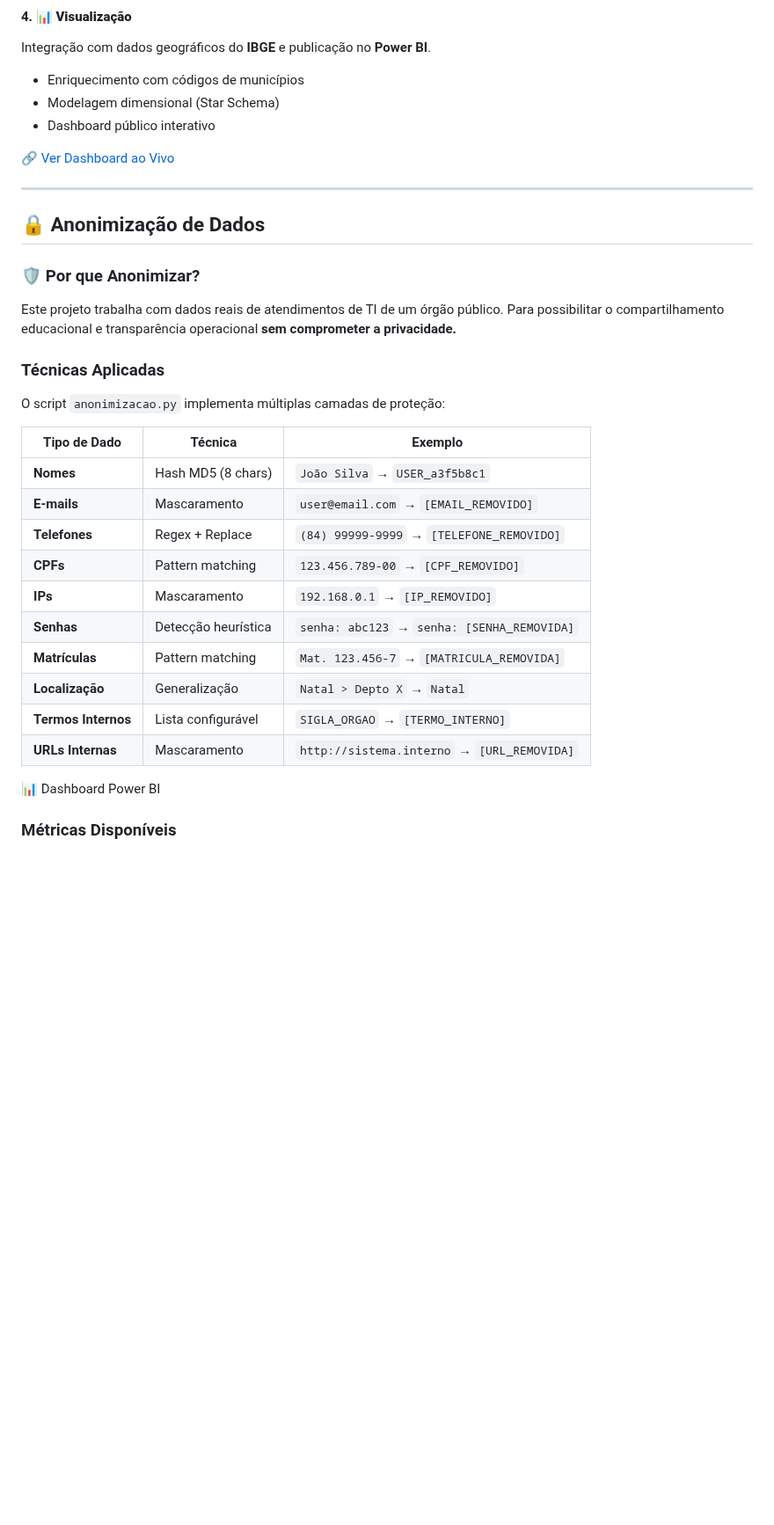
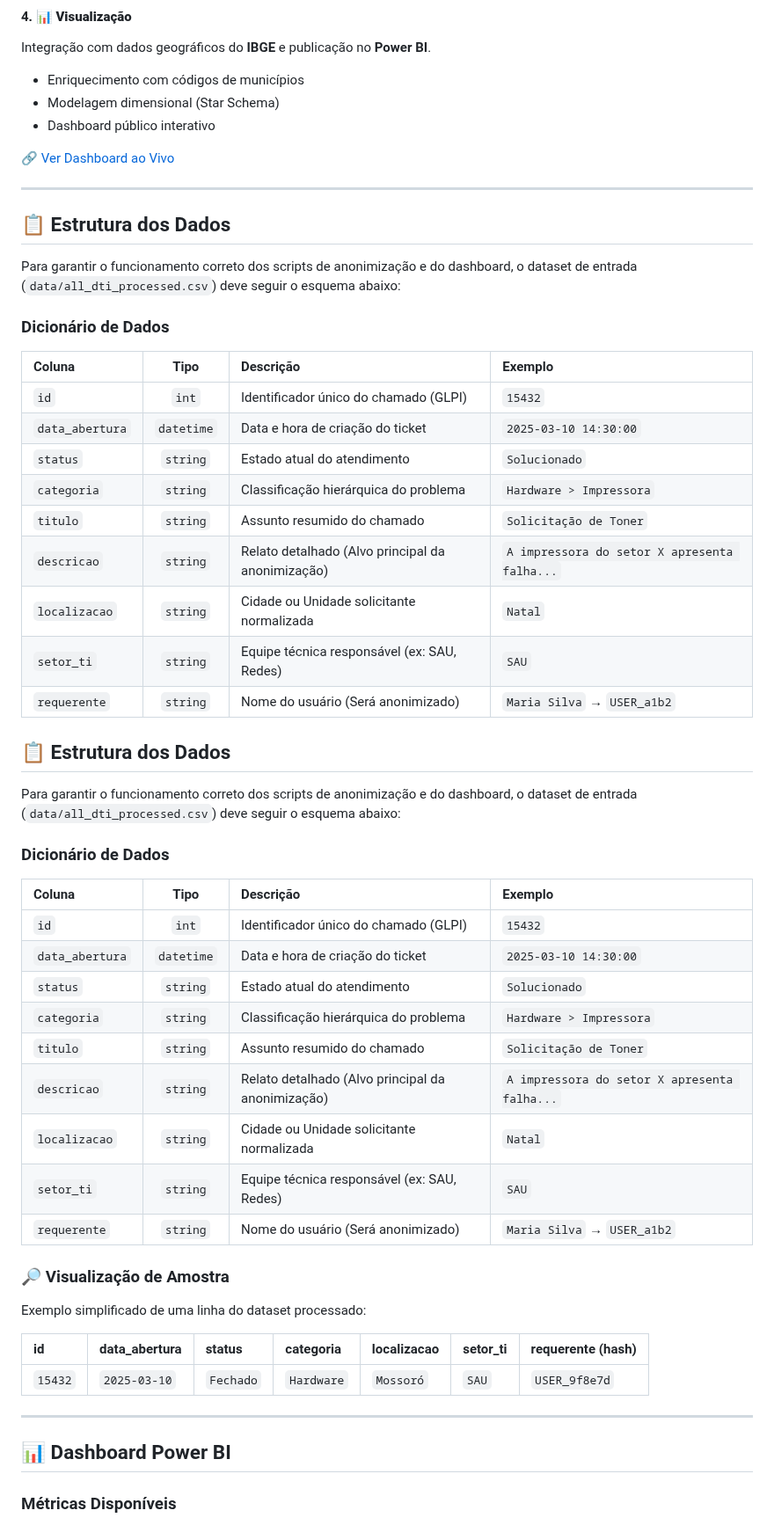
Before and after one commit to dataPalacio/ti-data-analysis, a Markdown page: README.md, the part around the change. Shown at 88% size. GitHub-like rendering; blank space fills up the shorter version.

Commit message:
Update README with data structure and sample visualization
Added data structure and sample visualization for anonymization scripts.

```diff
--- a/README.md
+++ b/README.md
@@ -89,30 +89,56 @@ Integração com dados geográficos do **IBGE** e publicação no **Power BI**.
 
 ---
 
-## 🔒 Anonimização de Dados
 
-### 🛡️ Por que Anonimizar?
+## 📋 Estrutura dos Dados
 
-Este projeto trabalha com dados reais de atendimentos de TI de um órgão público. Para possibilitar o compartilhamento educacional e transparência operacional **sem comprometer a privacidade.**
+Para garantir o funcionamento correto dos scripts de anonimização e do dashboard, o dataset de entrada (`data/all_dti_processed.csv`) deve seguir o esquema abaixo:
 
-### Técnicas Aplicadas
+### Dicionário de Dados
 
-O script `anonimizacao.py` implementa múltiplas camadas de proteção:
+| Coluna | Tipo | Descrição | Exemplo |
+| :--- | :---: | :--- | :--- |
+| `id` | `int` | Identificador único do chamado (GLPI) | `15432` |
+| `data_abertura` | `datetime` | Data e hora de criação do ticket | `2025-03-10 14:30:00` |
+| `status` | `string` | Estado atual do atendimento | `Solucionado` |
+| `categoria` | `string` | Classificação hierárquica do problema | `Hardware > Impressora` |
+| `titulo` | `string` | Assunto resumido do chamado | `Solicitação de Toner` |
+| `descricao` | `string` | Relato detalhado (Alvo principal da anonimização) | `A impressora do setor X apresenta falha...` |
+| `localizacao` | `string` | Cidade ou Unidade solicitante normalizada | `Natal` |
+| `setor_ti` | `string` | Equipe técnica responsável (ex: SAU, Redes) | `SAU` |
+| `requerente` | `string` | Nome do usuário (Será anonimizado) | `Maria Silva` → `USER_a1b2` |
 
-| Tipo de Dado              | Técnica               | Exemplo                                          |
-| ------------------------- | ---------------------- | ------------------------------------------------ |
-| **Nomes**           | Hash MD5 (8 chars)     | `João Silva` → `USER_a3f5b8c1`             |
-| **E-mails**         | Mascaramento           | `user@email.com` → `[EMAIL_REMOVIDO]`       |
-| **Telefones**       | Regex + Replace        | `(84) 99999-9999` → `[TELEFONE_REMOVIDO]`   |
-| **CPFs**            | Pattern matching       | `123.456.789-00` → `[CPF_REMOVIDO]`         |
-| **IPs**             | Mascaramento           | `192.168.0.1` → `[IP_REMOVIDO]`             |
-| **Senhas**          | Detecção heurística | `senha: abc123` → `senha: [SENHA_REMOVIDA]` |
-| **Matrículas**     | Pattern matching       | `Mat. 123.456-7` → `[MATRICULA_REMOVIDA]`   |
-| **Localização**   | Generalização        | `Natal > Depto X` → `Natal`                 |
-| **Termos Internos** | Lista configurável    | `SIGLA_ORGAO` → `[TERMO_INTERNO]`           |
-| **URLs Internas**   | Mascaramento           | `http://sistema.interno` → `[URL_REMOVIDA]` |
 
-📊 Dashboard Power BI
+## 📋 Estrutura dos Dados
+
+Para garantir o funcionamento correto dos scripts de anonimização e do dashboard, o dataset de entrada (`data/all_dti_processed.csv`) deve seguir o esquema abaixo:
+
+### Dicionário de Dados
+
+| Coluna | Tipo | Descrição | Exemplo |
+| :--- | :---: | :--- | :--- |
+| `id` | `int` | Identificador único do chamado (GLPI) | `15432` |
+| `data_abertura` | `datetime` | Data e hora de criação do ticket | `2025-03-10 14:30:00` |
+| `status` | `string` | Estado atual do atendimento | `Solucionado` |
+| `categoria` | `string` | Classificação hierárquica do problema | `Hardware > Impressora` |
+| `titulo` | `string` | Assunto resumido do chamado | `Solicitação de Toner` |
+| `descricao` | `string` | Relato detalhado (Alvo principal da anonimização) | `A impressora do setor X apresenta falha...` |
+| `localizacao` | `string` | Cidade ou Unidade solicitante normalizada | `Natal` |
+| `setor_ti` | `string` | Equipe técnica responsável (ex: SAU, Redes) | `SAU` |
+| `requerente` | `string` | Nome do usuário (Será anonimizado) | `Maria Silva` → `USER_a1b2` |
+
+### 🔎 Visualização de Amostra
+
+Exemplo simplificado de uma linha do dataset processado:
+
+| id | data_abertura | status | categoria | localizacao | setor_ti | requerente (hash) |
+| :--- | :--- | :--- | :--- | :--- | :--- | :--- |
+| `15432` | `2025-03-10` | `Fechado` | `Hardware` | `Mossoró` | `SAU` | `USER_9f8e7d` |
+
+
+---
+
+## 📊 Dashboard Power BI
 
 ### Métricas Disponíveis
 
```
